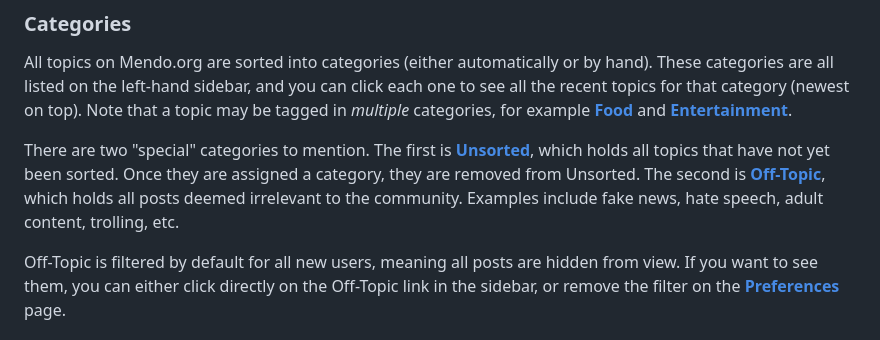
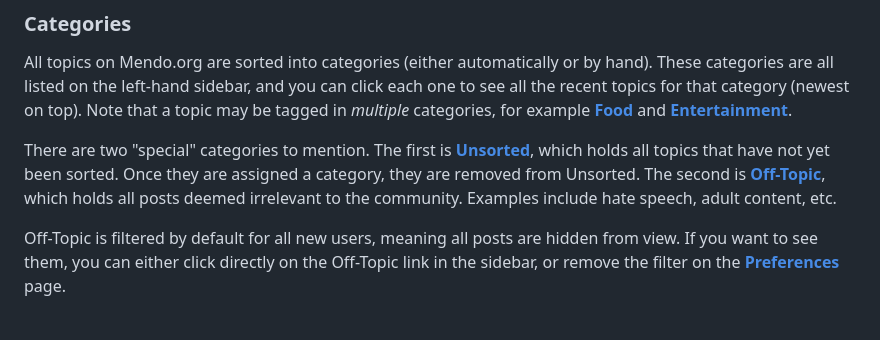
Before and after one commit to jhuckaby/mendo.org, a Markdown page: docs/user-guide.md, the part around the change. Rendered like a GitHub page.

Commit message:
Removed "fake news" from list of inappropriate items.

```diff
--- a/docs/user-guide.md
+++ b/docs/user-guide.md
@@ -36,7 +36,7 @@ At the very top of both pages, you will find links to navigate to past months, a
 
 All topics on Mendo.org are sorted into categories (either automatically or by hand).  These categories are all listed on the left-hand sidebar, and you can click each one to see all the recent topics for that category (newest on top).  Note that a topic may be tagged in *multiple* categories, for example **[<i class="mdi mdi-food"></i> Food](#Tag?id=food)** and **[<i class="mdi mdi-glass-cocktail"></i> Entertainment](#Tag?id=entertainment)**.
 
-There are two "special" categories to mention.  The first is **[<i class="mdi mdi-filter-outline"></i> Unsorted](#Tag?id=unsorted)**, which holds all topics that have not yet been sorted.  Once they are assigned a category, they are removed from Unsorted.  The second is **[<i class="mdi mdi-content-cut"></i> Off-Topic](#Tag?id=offtopic)**, which holds all posts deemed irrelevant to the community.  Examples include fake news, hate speech, adult content, trolling, etc.
+There are two "special" categories to mention.  The first is **[<i class="mdi mdi-filter-outline"></i> Unsorted](#Tag?id=unsorted)**, which holds all topics that have not yet been sorted.  Once they are assigned a category, they are removed from Unsorted.  The second is **[<i class="mdi mdi-content-cut"></i> Off-Topic](#Tag?id=offtopic)**, which holds all posts deemed irrelevant to the community.  Examples include hate speech, adult content, etc.
 
 Off-Topic is filtered by default for all new users, meaning all posts are hidden from view.  If you want to see them, you can either click directly on the Off-Topic link in the sidebar, or remove the filter on the **[<i class="mdi mdi-cog"></i> Preferences](#MySettings)** page.
 
```
Also changed, not shown: 1 other file.
